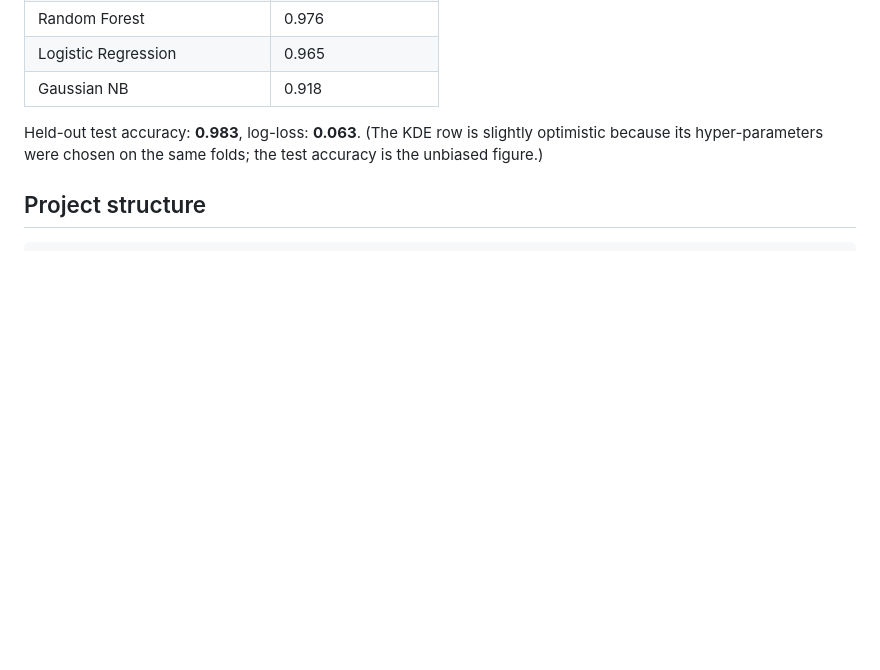
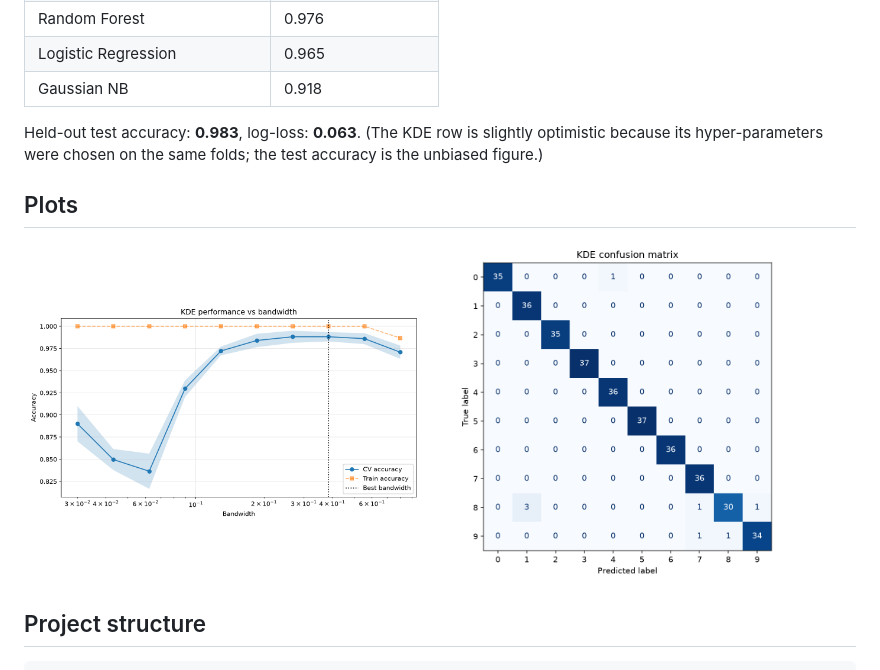
Before and after one commit to sparkj365-create/kde-digits-classifier, a Markdown page: README.md, the part around one of its changes. Rendered like a GitHub page; pictures changed too: docs/images/bandwidth_curve.png (added), docs/images/confusion_matrix.png (added); blank space fills up the shorter version.

Commit message:
Add CI badge and result plots to README

```diff
--- a/README.md
+++ b/README.md
@@ -16,6 +18,10 @@ For each class the model estimates `p(x | class)` with a Gaussian KDE and classi
 
 Held-out test accuracy: **0.983**, log-loss: **0.063**.
 (The KDE row is slightly optimistic because its hyper-parameters were chosen on the same folds; the test accuracy is the unbiased figure.)
+
+## Plots
+
+<img src="docs/images/bandwidth_curve.png" width="48%"> <img src="docs/images/confusion_matrix.png" width="48%">
 
 ## Project structure
 
```
Also changed, not shown: other parts of README.md (+2 -0 lines).
